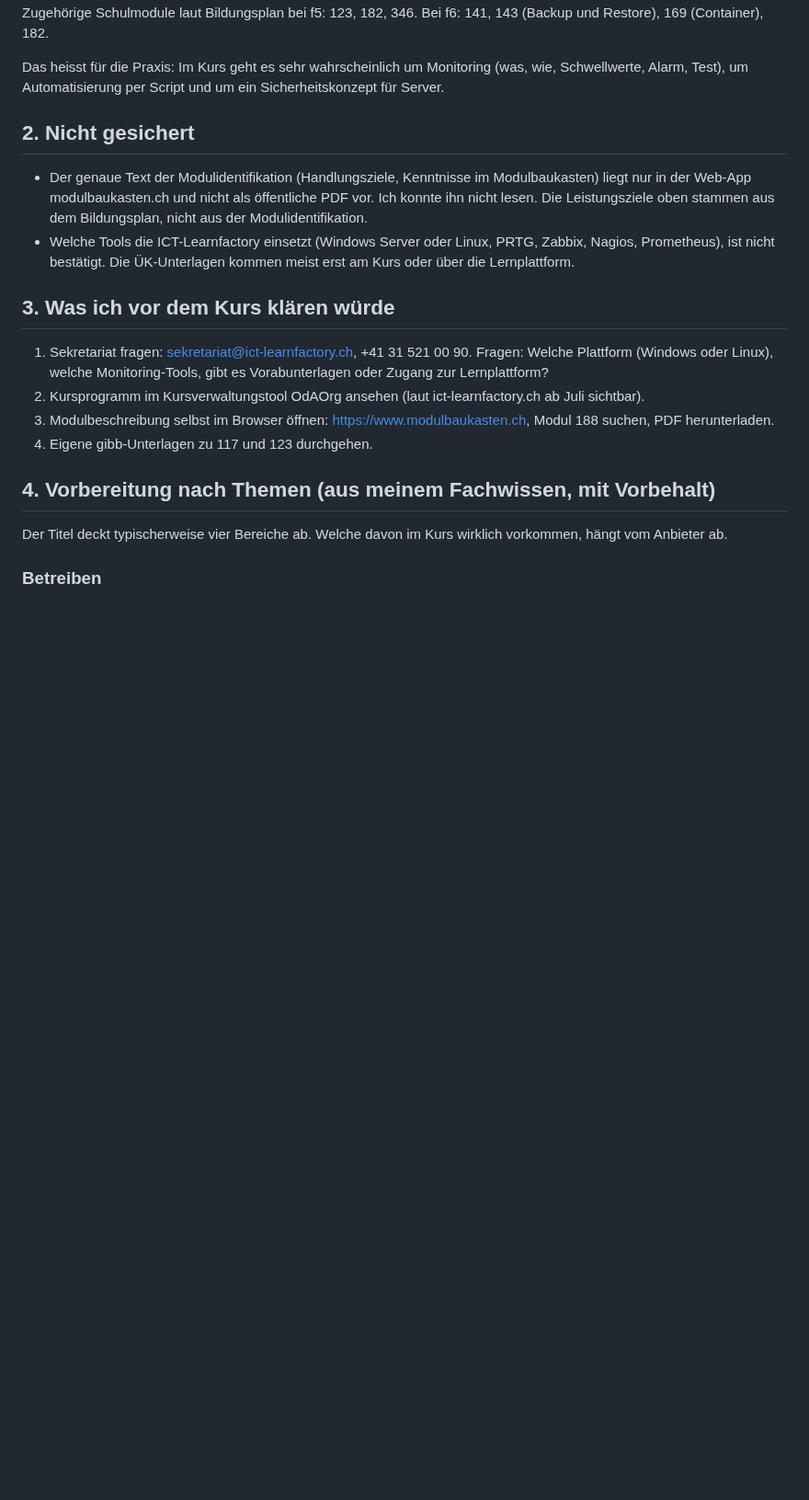
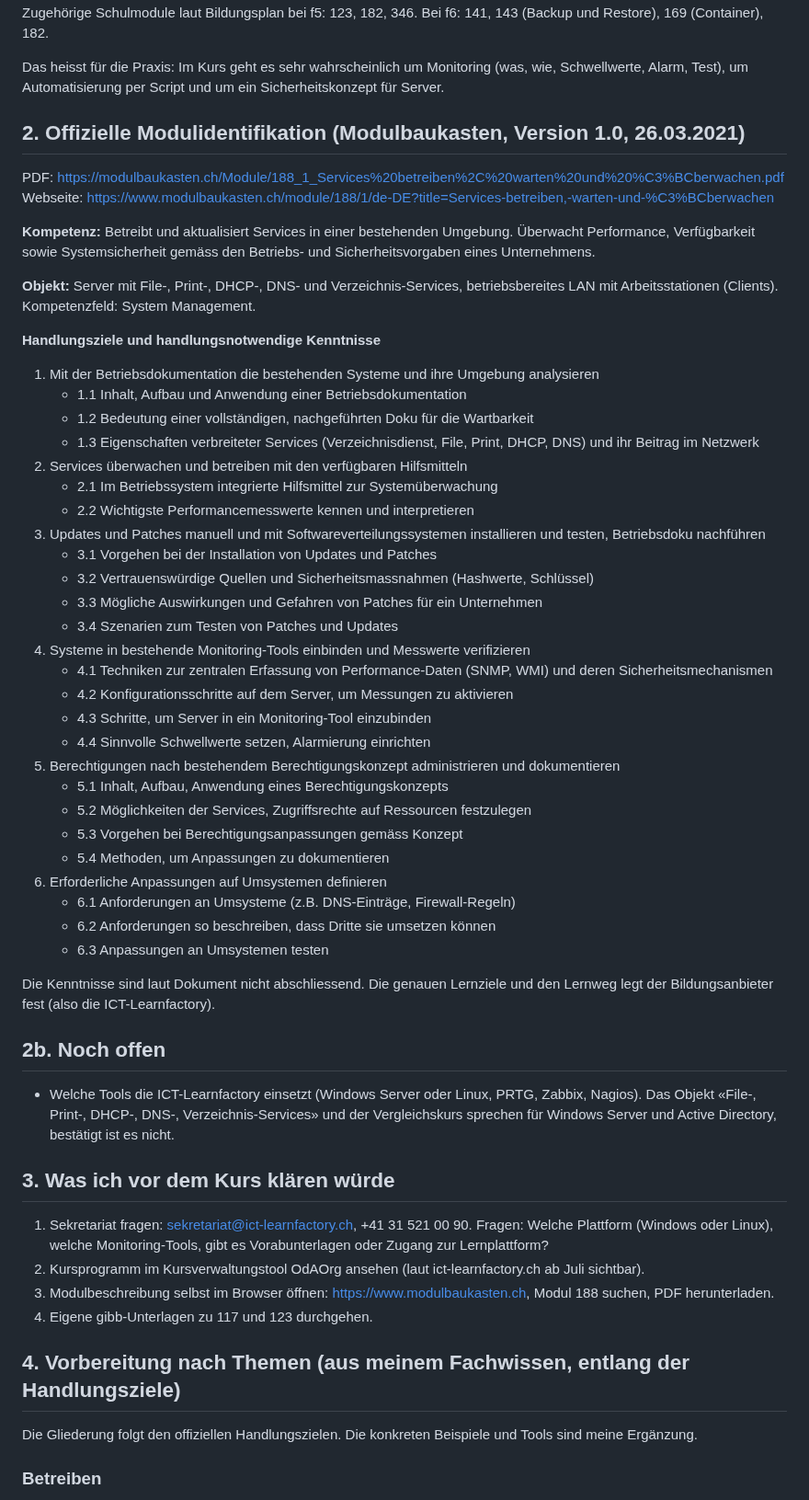
Before and after one commit to MCtaxidriver/Claude, a Markdown page: docs/UEK-188-Vorbereitung.md, the part around the change. Shown at 92% size. Drawn GitHub-style; blank space fills up the shorter version.

Commit message:
ÜK 188: offizielle Modulidentifikation mit Handlungszielen und Kenntnissen
Co-Authored-By: Claude Sonnet 5.5 <noreply@anthropic.com>
Claude-Session: https://claude.ai/code/session_01Hq4LnXEYJGY9kwYpqtvxho

```diff
--- a/docs/UEK-188-Vorbereitung.md
+++ b/docs/UEK-188-Vorbereitung.md
@@ -48,10 +48,49 @@ Zugehörige Schulmodule laut Bildungsplan bei f5: 123, 182, 346. Bei f6: 141, 14
 
 Das heisst für die Praxis: Im Kurs geht es sehr wahrscheinlich um Monitoring (was, wie, Schwellwerte, Alarm, Test), um Automatisierung per Script und um ein Sicherheitskonzept für Server.
 
-## 2. Nicht gesichert
+## 2. Offizielle Modulidentifikation (Modulbaukasten, Version 1.0, 26.03.2021)
 
-- Der genaue Text der Modulidentifikation (Handlungsziele, Kenntnisse im Modulbaukasten) liegt nur in der Web-App modulbaukasten.ch und nicht als öffentliche PDF vor. Ich konnte ihn nicht lesen. Die Leistungsziele oben stammen aus dem Bildungsplan, nicht aus der Modulidentifikation.
-- Welche Tools die ICT-Learnfactory einsetzt (Windows Server oder Linux, PRTG, Zabbix, Nagios, Prometheus), ist nicht bestätigt. Die ÜK-Unterlagen kommen meist erst am Kurs oder über die Lernplattform.
+PDF: https://modulbaukasten.ch/Module/188_1_Services%20betreiben%2C%20warten%20und%20%C3%BCberwachen.pdf
+Webseite: https://www.modulbaukasten.ch/module/188/1/de-DE?title=Services-betreiben,-warten-und-%C3%BCberwachen
+
+**Kompetenz:** Betreibt und aktualisiert Services in einer bestehenden Umgebung. Überwacht Performance, Verfügbarkeit sowie Systemsicherheit gemäss den Betriebs- und Sicherheitsvorgaben eines Unternehmens.
+
+**Objekt:** Server mit File-, Print-, DHCP-, DNS- und Verzeichnis-Services, betriebsbereites LAN mit Arbeitsstationen (Clients). Kompetenzfeld: System Management.
+
+**Handlungsziele und handlungsnotwendige Kenntnisse**
+
+1. Mit der Betriebsdokumentation die bestehenden Systeme und ihre Umgebung analysieren
+   - 1.1 Inhalt, Aufbau und Anwendung einer Betriebsdokumentation
+   - 1.2 Bedeutung einer vollständigen, nachgeführten Doku für die Wartbarkeit
+   - 1.3 Eigenschaften verbreiteter Services (Verzeichnisdienst, File, Print, DHCP, DNS) und ihr Beitrag im Netzwerk
+2. Services überwachen und betreiben mit den verfügbaren Hilfsmitteln
+   - 2.1 Im Betriebssystem integrierte Hilfsmittel zur Systemüberwachung
+   - 2.2 Wichtigste Performancemesswerte kennen und interpretieren
+3. Updates und Patches manuell und mit Softwareverteilungssystemen installieren und testen, Betriebsdoku nachführen
+   - 3.1 Vorgehen bei der Installation von Updates und Patches
+   - 3.2 Vertrauenswürdige Quellen und Sicherheitsmassnahmen (Hashwerte, Schlüssel)
+   - 3.3 Mögliche Auswirkungen und Gefahren von Patches für ein Unternehmen
+   - 3.4 Szenarien zum Testen von Patches und Updates
+4. Systeme in bestehende Monitoring-Tools einbinden und Messwerte verifizieren
+   - 4.1 Techniken zur zentralen Erfassung von Performance-Daten (SNMP, WMI) und deren Sicherheitsmechanismen
+   - 4.2 Konfigurationsschritte auf dem Server, um Messungen zu aktivieren
+   - 4.3 Schritte, um Server in ein Monitoring-Tool einzubinden
+   - 4.4 Sinnvolle Schwellwerte setzen, Alarmierung einrichten
+5. Berechtigungen nach bestehendem Berechtigungskonzept administrieren und dokumentieren
+   - 5.1 Inhalt, Aufbau, Anwendung eines Berechtigungskonzepts
+   - 5.2 Möglichkeiten der Services, Zugriffsrechte auf Ressourcen festzulegen
+   - 5.3 Vorgehen bei Berechtigungsanpassungen gemäss Konzept
+   - 5.4 Methoden, um Anpassungen zu dokumentieren
+6. Erforderliche Anpassungen auf Umsystemen definieren
+   - 6.1 Anforderungen an Umsysteme (z.B. DNS-Einträge, Firewall-Regeln)
+   - 6.2 Anforderungen so beschreiben, dass Dritte sie umsetzen können
+   - 6.3 Anpassungen an Umsystemen testen
+
+Die Kenntnisse sind laut Dokument nicht abschliessend. Die genauen Lernziele und den Lernweg legt der Bildungsanbieter fest (also die ICT-Learnfactory).
+
+## 2b. Noch offen
+
+- Welche Tools die ICT-Learnfactory einsetzt (Windows Server oder Linux, PRTG, Zabbix, Nagios). Das Objekt «File-, Print-, DHCP-, DNS-, Verzeichnis-Services» und der Vergleichskurs sprechen für Windows Server und Active Directory, bestätigt ist es nicht.
 
 ## 3. Was ich vor dem Kurs klären würde
 
@@ -60,9 +99,9 @@ Das heisst für die Praxis: Im Kurs geht es sehr wahrscheinlich um Monitoring (w
 3. Modulbeschreibung selbst im Browser öffnen: https://www.modulbaukasten.ch, Modul 188 suchen, PDF herunterladen.
 4. Eigene gibb-Unterlagen zu 117 und 123 durchgehen.
 
-## 4. Vorbereitung nach Themen (aus meinem Fachwissen, mit Vorbehalt)
+## 4. Vorbereitung nach Themen (aus meinem Fachwissen, entlang der Handlungsziele)
 
-Der Titel deckt typischerweise vier Bereiche ab. Welche davon im Kurs wirklich vorkommen, hängt vom Anbieter ab.
+Die Gliederung folgt den offiziellen Handlungszielen. Die konkreten Beispiele und Tools sind meine Ergänzung.
 
 ### Betreiben
 - Dienste: DNS, DHCP, Fileserver, Verzeichnisdienst (AD oder LDAP), Webserver
```
